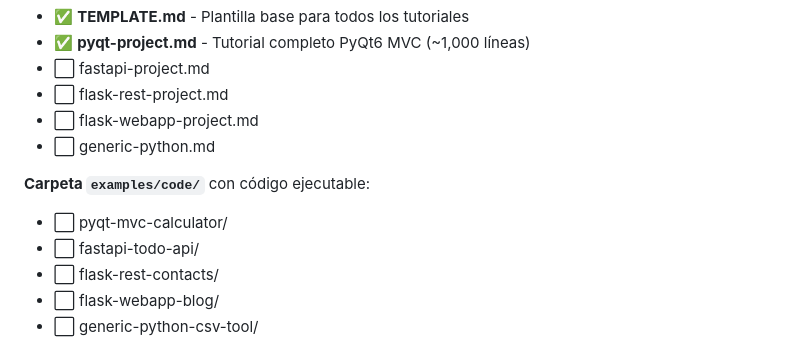
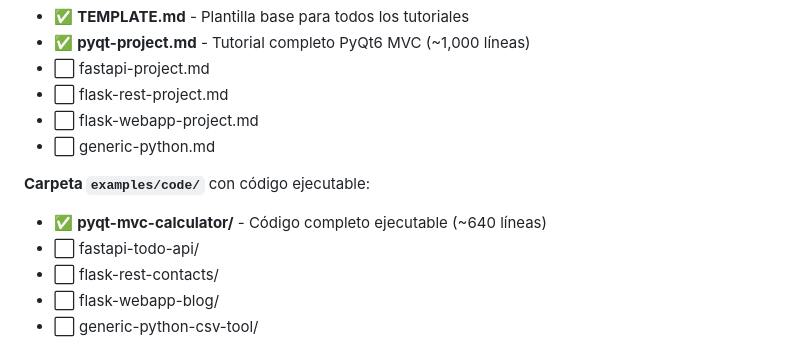
Before and after one commit to vvalotto/claude-dev-kit, a Markdown page: gestion/fase-7-ejemplos/sprint-4.md, the part around the change. Rendered like a GitHub page.

Commit message:
docs(fase-7): actualizar sprint-4 con código ejecutable PyQt completado

```diff
--- a/gestion/fase-7-ejemplos/sprint-4.md
+++ b/gestion/fase-7-ejemplos/sprint-4.md
@@ -225,7 +225,7 @@ Para automatizar tareas comunes con datos tabulares
 - ⬜ generic-python.md
 
 **Carpeta `examples/code/`** con código ejecutable:
-- ⬜ pyqt-mvc-calculator/
+- ✅ **pyqt-mvc-calculator/** - Código completo ejecutable (~640 líneas)
 - ⬜ fastapi-todo-api/
 - ⬜ flask-rest-contacts/
 - ⬜ flask-webapp-blog/
```
